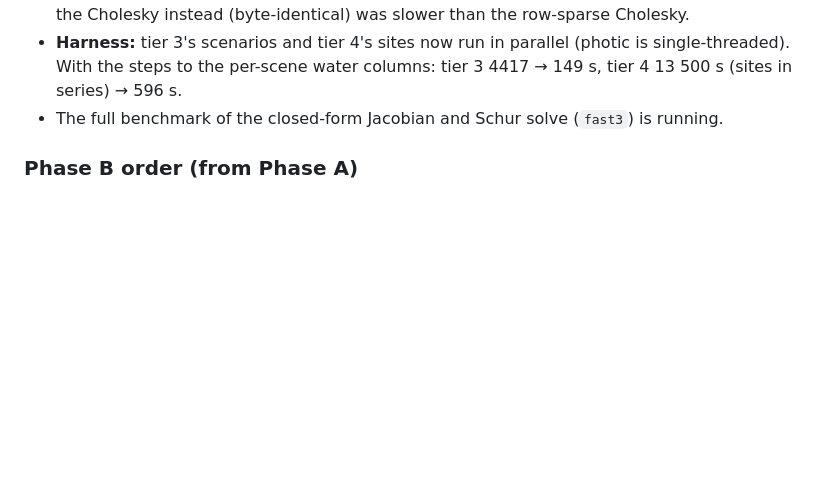
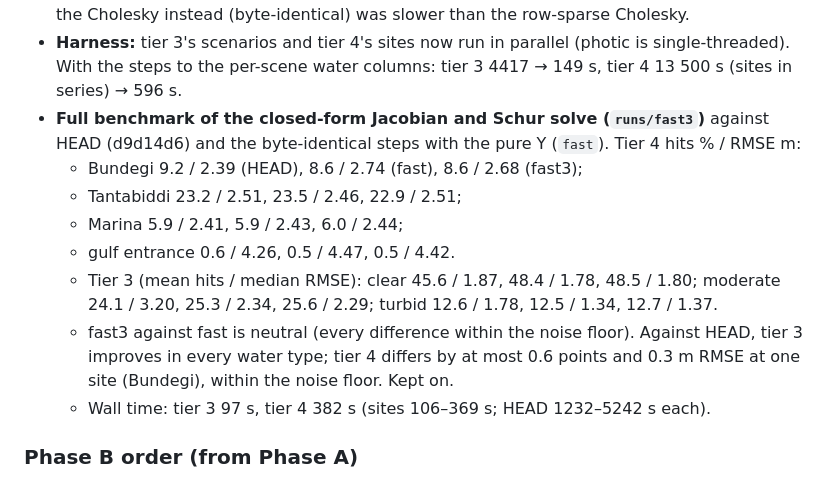
Before and after one commit to stblake/photic, a Markdown page: validation/EXPERIMENTS.md, the part around the change. Drawn GitHub-style; blank space fills up the shorter version.

Commit message:
Record the full benchmark of the closed-form Jacobian and Schur solve (neutral, kept)
Co-Authored-By: Claude Opus 5.5 <noreply@anthropic.com>
Claude-Session: https://claude.ai/code/session_01BBDeE9ThTHzo2vpq6U2qQW

```diff
--- a/validation/EXPERIMENTS.md
+++ b/validation/EXPERIMENTS.md
@@ -973,7 +973,14 @@ Profiled on a 75-point tier 4 screen case (Tantabiddi, 4 scenes, 9 regions). HEA
 - **Closed-form Jacobian:** against forward differences, mean relative difference 1e-6 (water) and 4e-4 (regions). The large differences are cover weights with near-zero total cover, where the derivative is steep and the forward difference overshoots it. Synthetic regression test: RMSE 0.25 → 0.089 m, max 1.26 → 0.20 m. It falls back to forward differences with the ratio rows, interreflection or Y_MODEL ≠ 2.
 - **Schur solve:** agrees with Cholesky to 5e-13 (relative). Tracking the factor's structure inside the Cholesky instead (byte-identical) was slower than the row-sparse Cholesky.
 - **Harness:** tier 3's scenarios and tier 4's sites now run in parallel (photic is single-threaded). With the steps to the per-scene water columns: tier 3 4417 → 149 s, tier 4 13 500 s (sites in series) → 596 s.
-- The full benchmark of the closed-form Jacobian and Schur solve (`fast3`) is running.
+- **Full benchmark of the closed-form Jacobian and Schur solve (`runs/fast3`)** against HEAD (d9d14d6) and the byte-identical steps with the pure Y (`fast`). Tier 4 hits % / RMSE m:
+  - Bundegi 9.2 / 2.39 (HEAD), 8.6 / 2.74 (fast), 8.6 / 2.68 (fast3);
+  - Tantabiddi 23.2 / 2.51, 23.5 / 2.46, 22.9 / 2.51;
+  - Marina 5.9 / 2.41, 5.9 / 2.43, 6.0 / 2.44;
+  - gulf entrance 0.6 / 4.26, 0.5 / 4.47, 0.5 / 4.42.
+  - Tier 3 (mean hits / median RMSE): clear 45.6 / 1.87, 48.4 / 1.78, 48.5 / 1.80; moderate 24.1 / 3.20, 25.3 / 2.34, 25.6 / 2.29; turbid 12.6 / 1.78, 12.5 / 1.34, 12.7 / 1.37.
+  - fast3 against fast is neutral (every difference within the noise floor). Against HEAD, tier 3 improves in every water type; tier 4 differs by at most 0.6 points and 0.3 m RMSE at one site (Bundegi), within the noise floor. Kept on.
+  - Wall time: tier 3 97 s, tier 4 382 s (sites 106–369 s; HEAD 1232–5242 s each).
 
 ### Phase B order (from Phase A)
 
```
